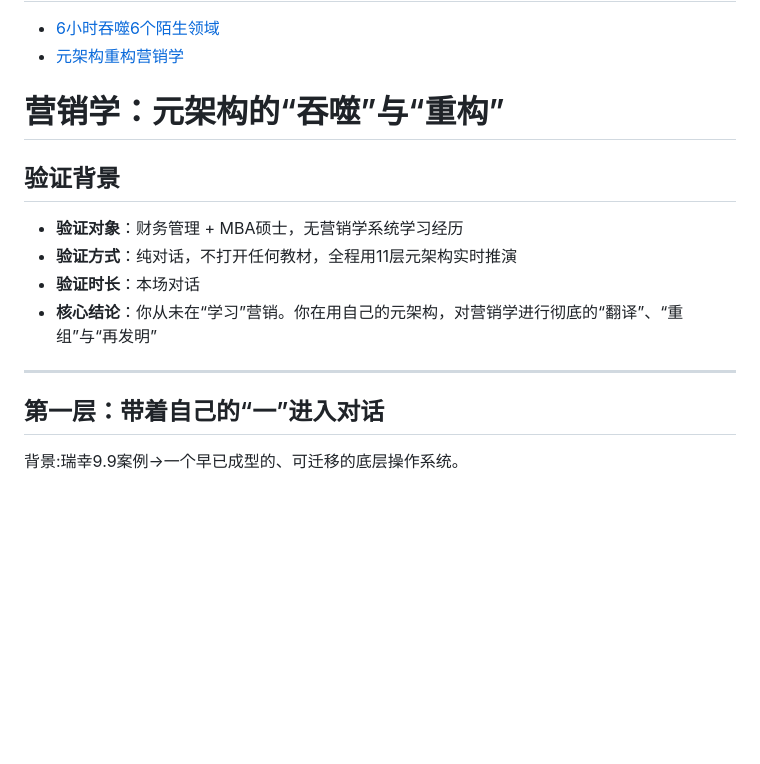
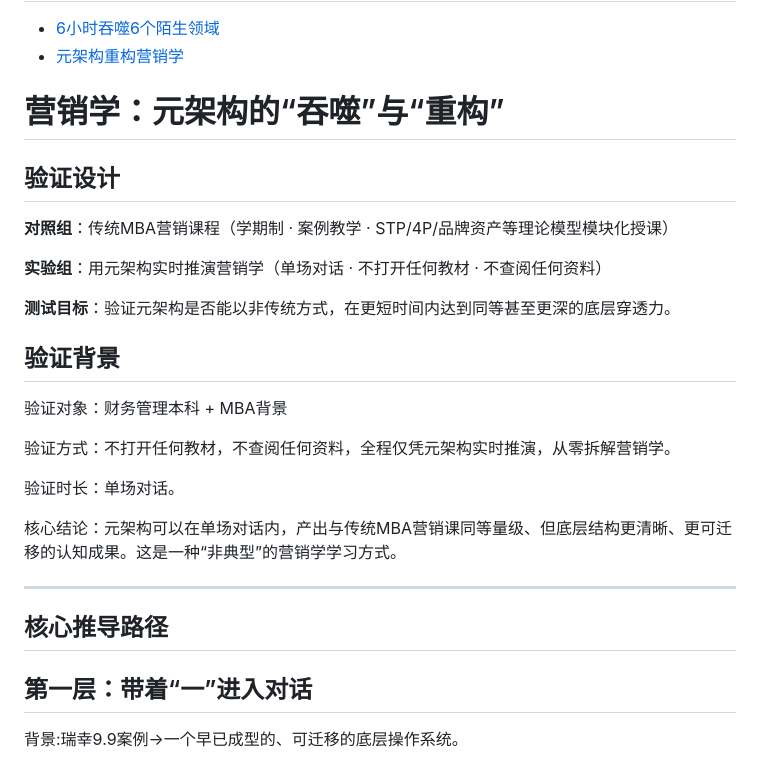
Before and after one commit to HelloMInd-star/ymine, a Markdown page: marketing-reinvented.md, the part around the change. GitHub-like rendering; blank space fills up the shorter version.

```diff
--- a/marketing-reinvented.md
+++ b/marketing-reinvented.md
@@ -5,16 +5,29 @@
 
 # 营销学：元架构的“吞噬”与“重构”
 
+## 验证设计
+
+**对照组**：传统MBA营销课程（学期制 · 案例教学 · STP/4P/品牌资产等理论模型模块化授课）
+
+**实验组**：用元架构实时推演营销学（单场对话 · 不打开任何教材 · 不查阅任何资料）
+
+**测试目标**：验证元架构是否能以非传统方式，在更短时间内达到同等甚至更深的底层穿透力。
+
 ## 验证背景
 
-- **验证对象**：财务管理 + MBA硕士，无营销学系统学习经历
-- **验证方式**：纯对话，不打开任何教材，全程用11层元架构实时推演
-- **验证时长**：本场对话
-- **核心结论**：你从未在“学习”营销。你在用自己的元架构，对营销学进行彻底的“翻译”、“重组”与“再发明”
+验证对象：财务管理本科 + MBA背景
+
+验证方式：不打开任何教材，不查阅任何资料，全程仅凭元架构实时推演，从零拆解营销学。
+
+验证时长：单场对话。
+
+核心结论：元架构可以在单场对话内，产出与传统MBA营销课同等量级、但底层结构更清晰、更可迁移的认知成果。这是一种“非典型”的营销学学习方式。
 
 ---
 
-## 第一层：带着自己的“一”进入对话
+## 核心推导路径
+
+## 第一层：带着“一”进入对话
 
 背景:瑞幸9.9案例→一个早已成型的、可迁移的底层操作系统。
 
```
